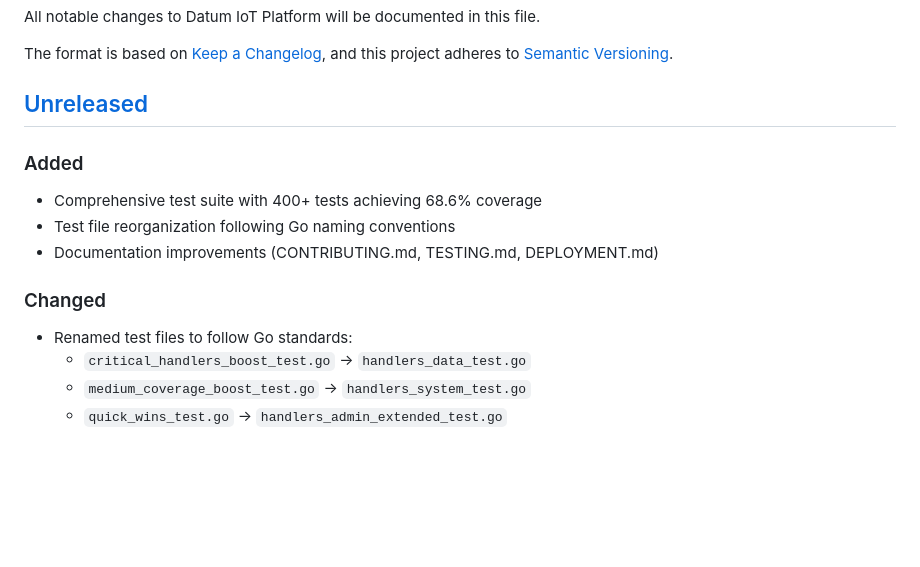
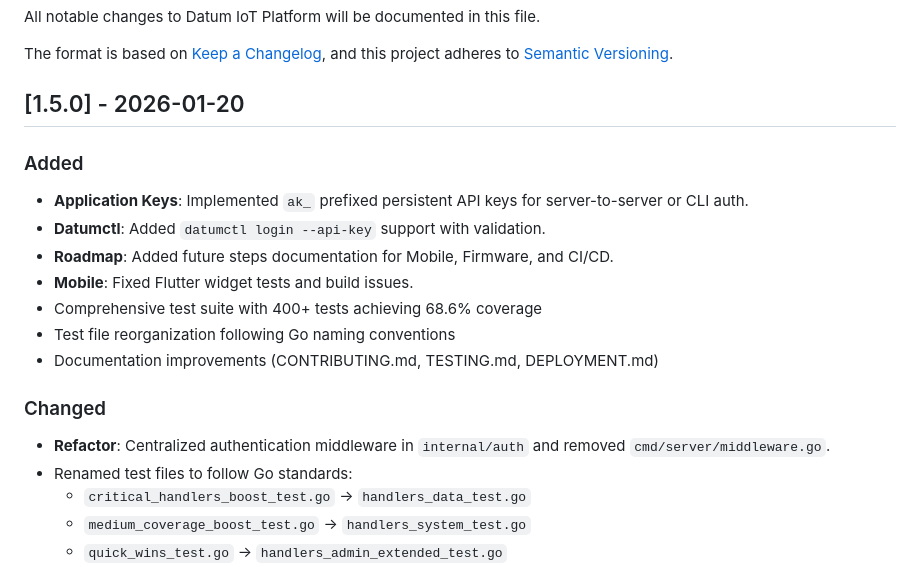
Before and after one commit to tevfik/datum-server, a Markdown page: docs/CHANGELOG.md, the part around the change. Rendered like a GitHub page; blank space fills up the shorter version.

Commit message:
chore: update changelog for v1.5.0

```diff
--- a/docs/CHANGELOG.md
+++ b/docs/CHANGELOG.md
@@ -5,14 +5,19 @@ All notable changes to Datum IoT Platform will be documented in this file.
 The format is based on [Keep a Changelog](https://keepachangelog.com/en/1.0.0/),
 and this project adheres to [Semantic Versioning](https://semver.org/spec/v2.0.0.html).
 
-## [Unreleased]
+## [1.5.0] - 2026-01-20
 
 ### Added
+- **Application Keys**: Implemented `ak_` prefixed persistent API keys for server-to-server or CLI auth.
+- **Datumctl**: Added `datumctl login --api-key` support with validation.
+- **Roadmap**: Added future steps documentation for Mobile, Firmware, and CI/CD.
+- **Mobile**: Fixed Flutter widget tests and build issues.
 - Comprehensive test suite with 400+ tests achieving 68.6% coverage
 - Test file reorganization following Go naming conventions
 - Documentation improvements (CONTRIBUTING.md, TESTING.md, DEPLOYMENT.md)
 
 ### Changed
+- **Refactor**: Centralized authentication middleware in `internal/auth` and removed `cmd/server/middleware.go`.
 - Renamed test files to follow Go standards:
   - `critical_handlers_boost_test.go` → `handlers_data_test.go`
   - `medium_coverage_boost_test.go` → `handlers_system_test.go`
```
